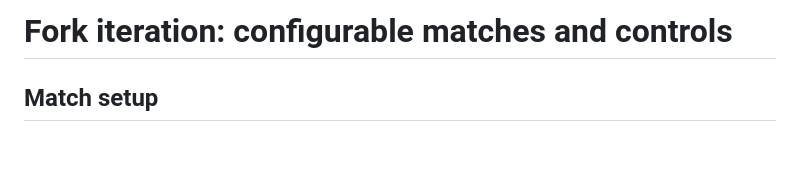
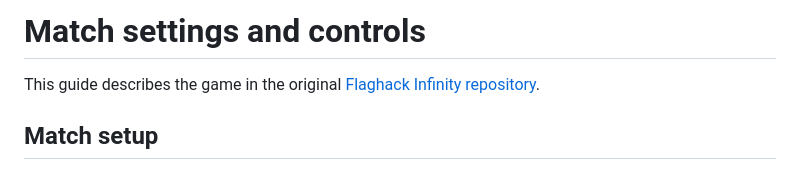
Before and after one commit to drbeefsupreme/flaghack-infinity-3d, a Markdown page: docs/match-settings-and-controls.md, the part around the change. Rendered like a GitHub page; blank space fills up the shorter version.

```diff
--- a/docs/fork-iteration.md
+++ b/docs/match-settings-and-controls.md
@@ -1,4 +1,7 @@
-# Fork iteration: configurable matches and controls
+# Match settings and controls
+
+This guide describes the game in the original
+[Flaghack Infinity repository](https://github.com/drbeefsupreme/flaghack-infinity-3d).
 
 ## Match setup
 
```
Also changed, not shown: README.md (+5 -2 lines).
